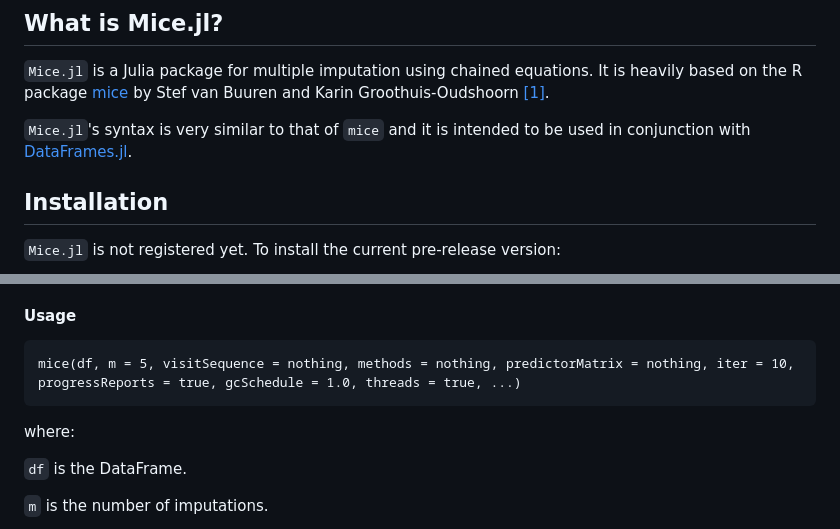
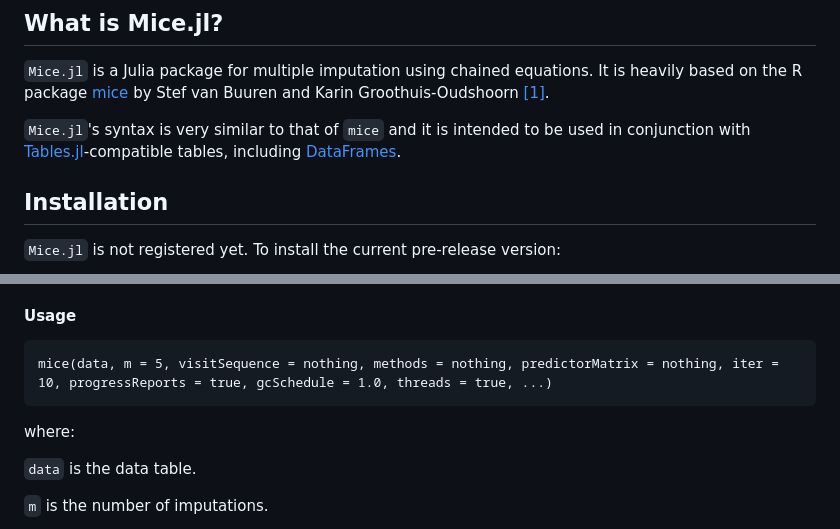
Before and after one commit to tom-metherell/Mice.jl, a Markdown page: README.md, 2 parts joined by grey strips. Rendered like a GitHub page.

Commit message:
Documentation

````diff
--- a/README.md
+++ b/README.md
@@ -6,7 +6,7 @@
 
 `Mice.jl` is a Julia package for multiple imputation using chained equations. It is heavily based on the R package [mice](https://cran.r-project.org/web/packages/mice/index.html) by Stef van Buuren and Karin Groothuis-Oudshoorn [[1]](#1).
 
-`Mice.jl`'s syntax is very similar to that of `mice` and it is intended to be used in conjunction with [DataFrames.jl](https://github.com/JuliaData/DataFrames.jl).
+`Mice.jl`'s syntax is very similar to that of `mice` and it is intended to be used in conjunction with [Tables.jl](https://github.com/JuliaData/Tables.jl)-compatible tables, including [DataFrames](https://github.com/JuliaData/DataFrames.jl).
 
 ## Installation
 
@@ -29,11 +29,11 @@ Use the `mice()` function to perform multiple imputation on a DataFrame. The out
 
 #### Usage
 ```
-mice(df, m = 5, visitSequence = nothing, methods = nothing, predictorMatrix = nothing, iter = 10, progressReports = true, gcSchedule = 1.0, threads = true, ...)
+mice(data, m = 5, visitSequence = nothing, methods = nothing, predictorMatrix = nothing, iter = 10, progressReports = true, gcSchedule = 1.0, threads = true, ...)
 ```
 where:
 
-`df` is the DataFrame.
+`data` is the data table.
 
 `m` is the number of imputations.
 
````
Also changed, not shown: docs/src/imputation.md (+1 -1 lines).
